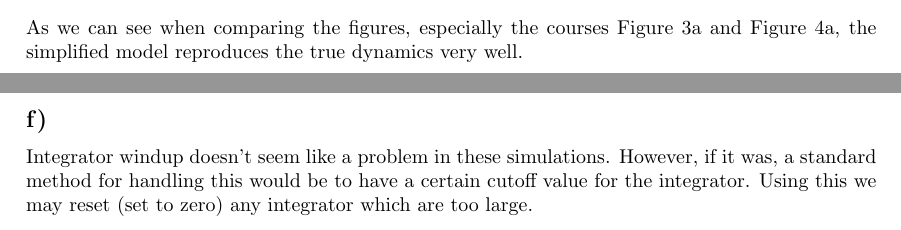
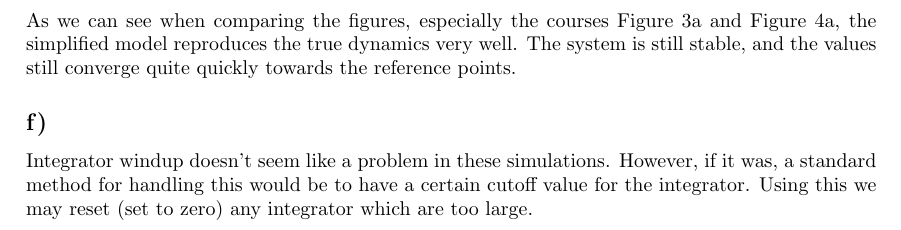
Before and after one commit to sigtot/TTK4190-Assignment2, a LaTeX document (part1/report/ov.tex, which reads part1/report/problem2.tex): two parts of pages 4 and 5 of 6 before the commit and part of page 5 of 6 after it, the two joined at a grey line, cut so that both start at the same text. Compiled offline with pdfLaTeX.

Commit message:
Added to 2e

```diff
--- a/part1/report/problem2.tex
+++ b/part1/report/problem2.tex
@@ -98,7 +98,7 @@ The results seem good and well controlled, and we can note that the integral ter
 	\end{subfigure}
 \end{figure}
 
-As we can see when comparing the figures, especially the courses \figref{fig:2d_chi_course} and \figref{fig:2e_chi_course}, the simplified model reproduces the true dynamics very well.
+As we can see when comparing the figures, especially the courses \figref{fig:2d_chi_course} and \figref{fig:2e_chi_course}, the simplified model reproduces the true dynamics very well. The system is still stable, and the values still converge quite quickly towards the reference points.
 
 \subsection{}
 Integrator windup doesn't seem like a problem in these simulations. However, if it was, a standard method for handling this would be to have a certain cutoff value for the integrator. Using this we may reset (set to zero) any integrator which are too large.
```
